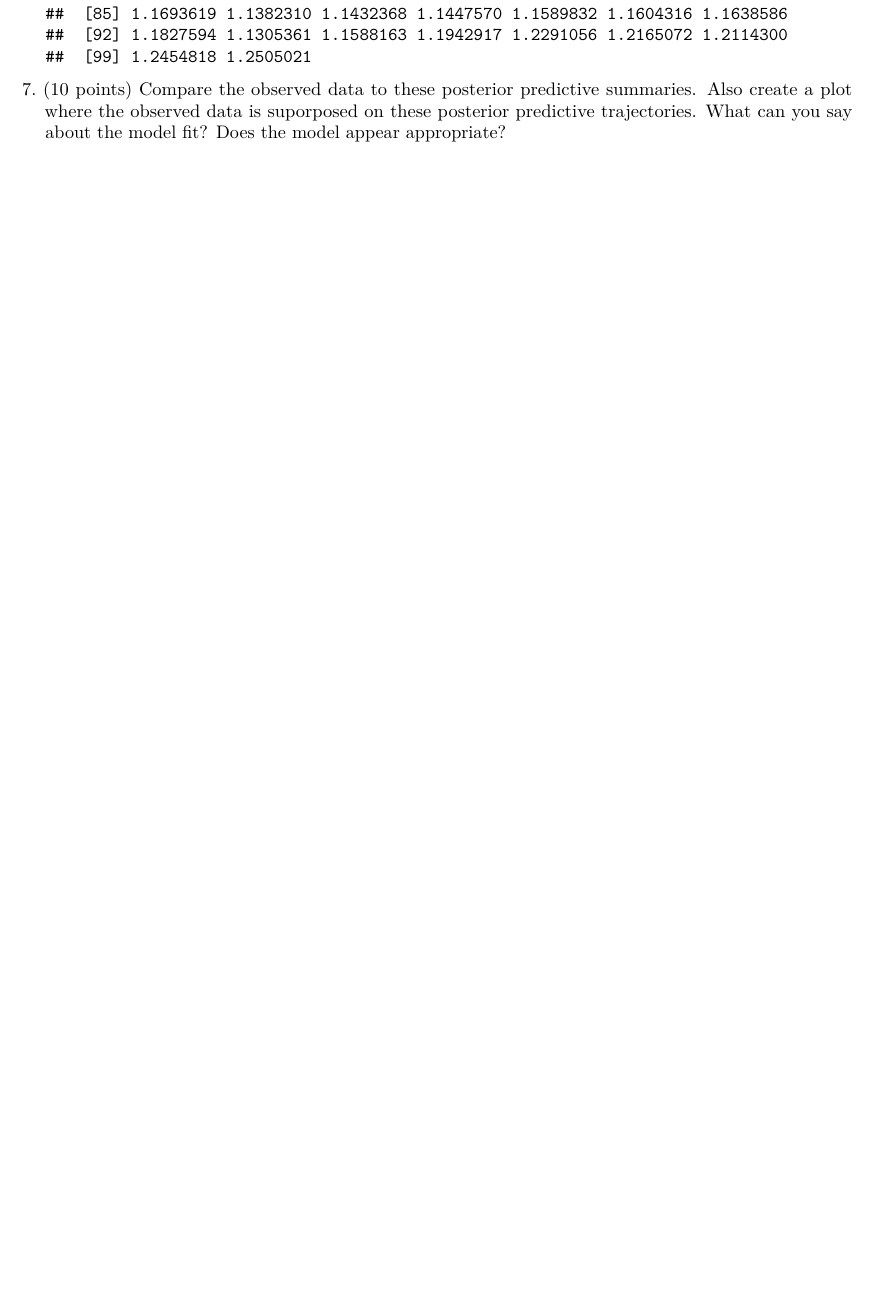
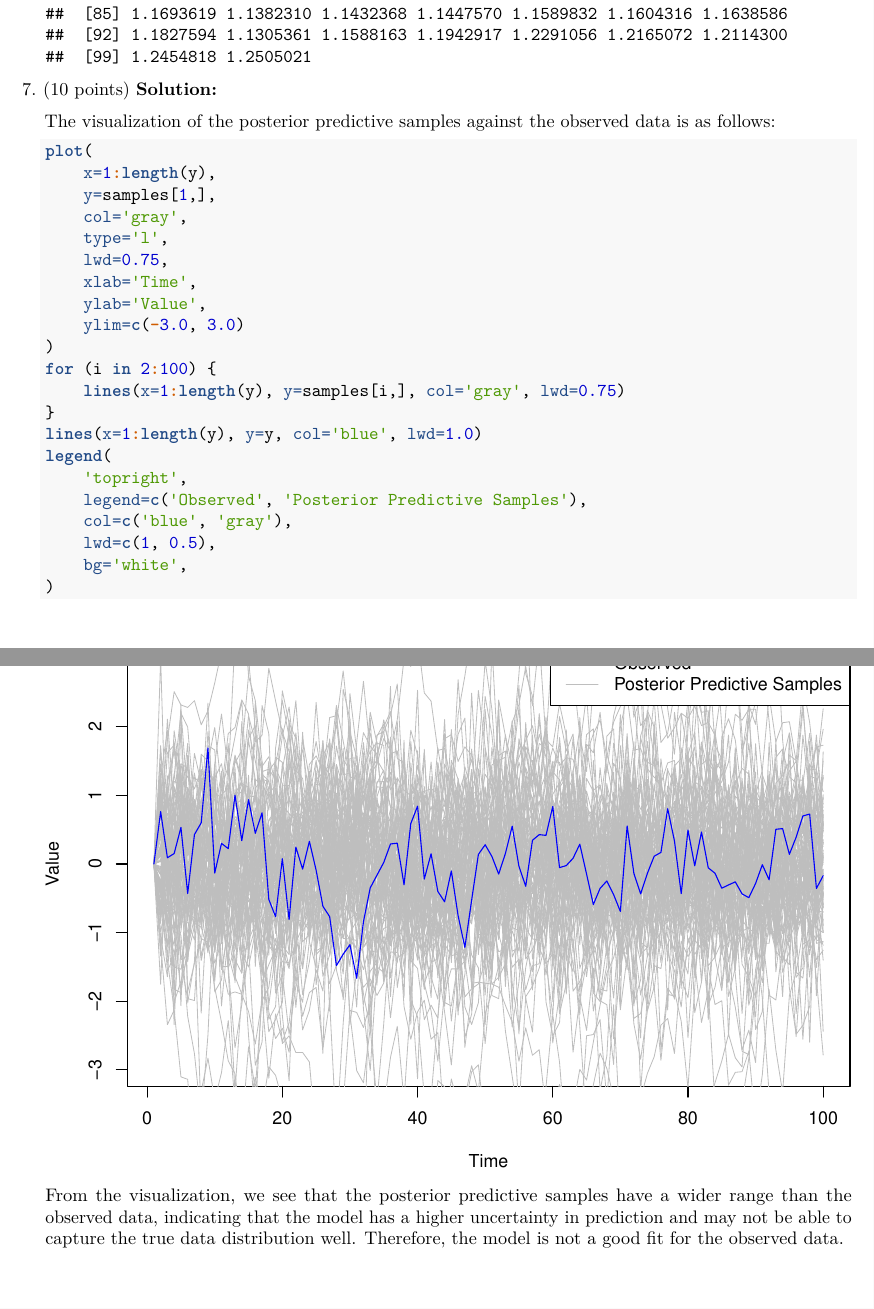
Before and after one commit to juanwulu/courses, an R Markdown document (purdue/stat656-fall2024/homework1/hw1.rmd): part of page 6 of 6 before the commit and two parts of pages 6 and 7 of 7 after it, the two joined at a grey line, cut so that both start at the same text, the shorter picture padded with empty space. The pictures show the output file purdue/stat656-fall2024/homework1/hw1.pdf that the author committed with the source.

Commit message:
stat656(hw1): Update solution for problem 1.7

````diff
--- a/purdue/stat656-fall2024/homework1/hw1.rmd
+++ b/purdue/stat656-fall2024/homework1/hw1.rmd
@@ -154,4 +154,31 @@ The _autoregressive model_ is frequently used to analyze time series data. The s
     print(apply(samples, 2, sd))
     ```
 
-7. (10 points) Compare the observed data to these posterior predictive summaries. Also create a plot where the observed data is suporposed on these posterior predictive trajectories. What can you say about the model fit? Does the model appear appropriate?
+7. (10 points) **Solution:**
+
+    The visualization of the posterior predictive samples against the observed data is as follows:
+    ```{r fig.width=8, fig.height=6}
+    plot(
+        x=1:length(y),
+        y=samples[1,],
+        col='gray',
+        type='l',
+        lwd=0.75,
+        xlab='Time',
+        ylab='Value',
+        ylim=c(-3.0, 3.0)
+    )
+    for (i in 2:100) {
+        lines(x=1:length(y), y=samples[i,], col='gray', lwd=0.75)
+    }
+    lines(x=1:length(y), y=y, col='blue', lwd=1.0)
+    legend(
+        'topright',
+        legend=c('Observed', 'Posterior Predictive Samples'),
+        col=c('blue', 'gray'),
+        lwd=c(1, 0.5),
+        bg='white',
+    )
+    ```
+
+    From the visualization, we see that the posterior predictive samples have a wider range than the observed data, indicating that the model has a higher uncertainty in prediction and may not be able to capture the true data distribution well. Therefore, the model is not a good fit for the observed data.
````
Also changed, not shown: purdue/stat656-fall2024/homework1/hw1.r (+0 -1 lines), purdue/stat656-fall2024/homework1/hw1.pdf.
